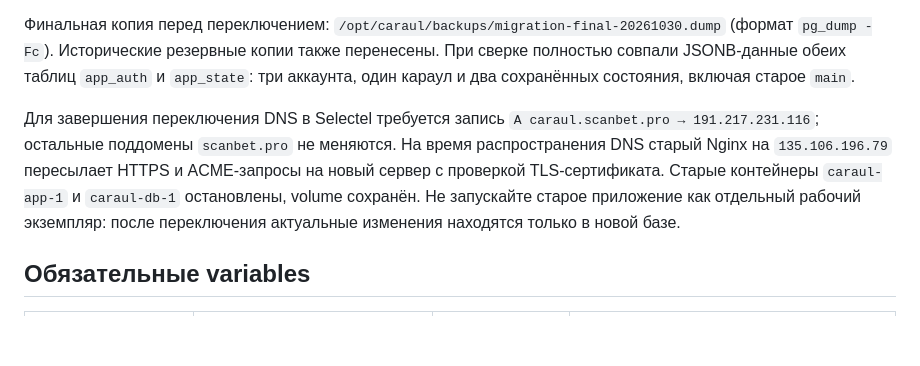
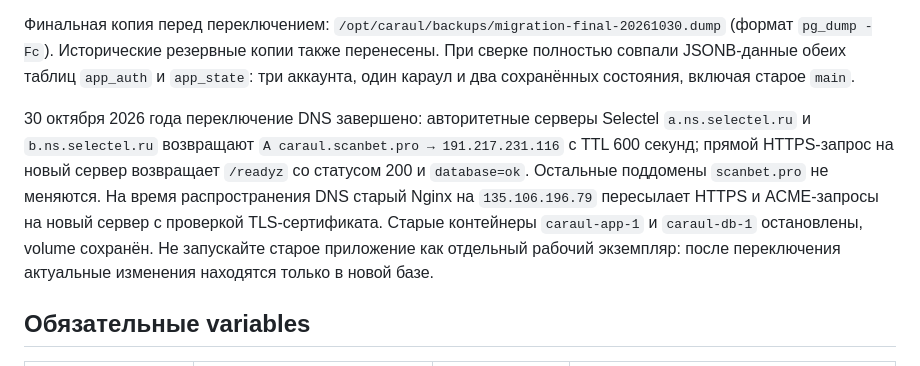
Before and after one commit to leary1337/zxccaraul, a Markdown page: GITHUB_ACTIONS_ENV.md, the part around the change. Drawn GitHub-style; blank space fills up the shorter version.

Commit message:
Record verified production DNS cutover

```diff
--- a/GITHUB_ACTIONS_ENV.md
+++ b/GITHUB_ACTIONS_ENV.md
@@ -14,7 +14,7 @@
 
 Финальная копия перед переключением: `/opt/caraul/backups/migration-final-20261030.dump` (формат `pg_dump -Fc`). Исторические резервные копии также перенесены. При сверке полностью совпали JSONB-данные обеих таблиц `app_auth` и `app_state`: три аккаунта, один караул и два сохранённых состояния, включая старое `main`.
 
-Для завершения переключения DNS в Selectel требуется запись `A caraul.scanbet.pro → 191.217.231.116`; остальные поддомены `scanbet.pro` не меняются. На время распространения DNS старый Nginx на `135.106.196.79` пересылает HTTPS и ACME-запросы на новый сервер с проверкой TLS-сертификата. Старые контейнеры `caraul-app-1` и `caraul-db-1` остановлены, volume сохранён. Не запускайте старое приложение как отдельный рабочий экземпляр: после переключения актуальные изменения находятся только в новой базе.
+30 октября 2026 года переключение DNS завершено: авторитетные серверы Selectel `a.ns.selectel.ru` и `b.ns.selectel.ru` возвращают `A caraul.scanbet.pro → 191.217.231.116` с TTL 600 секунд; прямой HTTPS-запрос на новый сервер возвращает `/readyz` со статусом 200 и `database=ok`. Остальные поддомены `scanbet.pro` не меняются. На время распространения DNS старый Nginx на `135.106.196.79` пересылает HTTPS и ACME-запросы на новый сервер с проверкой TLS-сертификата. Старые контейнеры `caraul-app-1` и `caraul-db-1` остановлены, volume сохранён. Не запускайте старое приложение как отдельный рабочий экземпляр: после переключения актуальные изменения находятся только в новой базе.
 
 ## Обязательные variables
 
```
